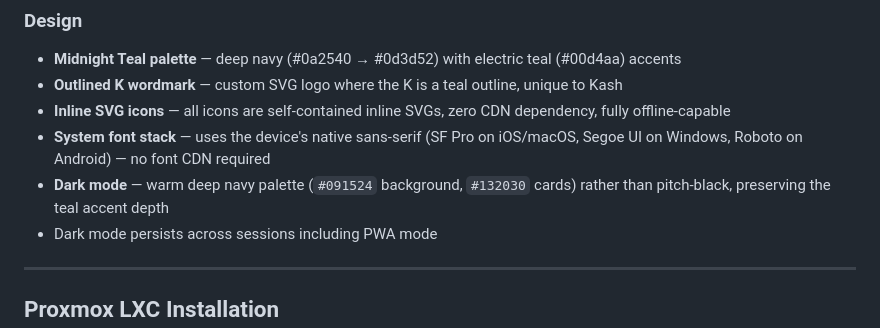
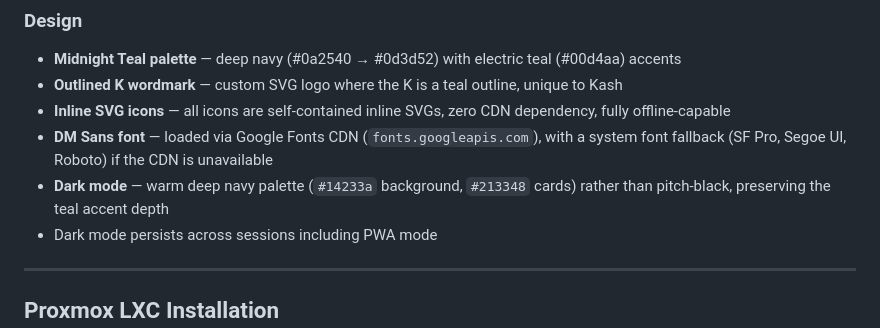
Before and after one commit to ATW72/kash, a Markdown page: README.md, the part around the change. Rendered like a GitHub page.

Commit message:
Correcting bugs

```diff
--- a/README.md
+++ b/README.md
@@ -150,8 +150,8 @@ multi-user support, bank statement import, AI categorization, and a native-quali
 - **Midnight Teal palette** — deep navy (#0a2540 → #0d3d52) with electric teal (#00d4aa) accents
 - **Outlined K wordmark** — custom SVG logo where the K is a teal outline, unique to Kash
 - **Inline SVG icons** — all icons are self-contained inline SVGs, zero CDN dependency, fully offline-capable
-- **System font stack** — uses the device's native sans-serif (SF Pro on iOS/macOS, Segoe UI on Windows, Roboto on Android) — no font CDN required
-- **Dark mode** — warm deep navy palette (`#091524` background, `#132030` cards) rather than pitch-black, preserving the teal accent depth
+- **DM Sans font** — loaded via Google Fonts CDN (`fonts.googleapis.com`), with a system font fallback (SF Pro, Segoe UI, Roboto) if the CDN is unavailable
+- **Dark mode** — warm deep navy palette (`#14233a` background, `#213348` cards) rather than pitch-black, preserving the teal accent depth
 - Dark mode persists across sessions including PWA mode
 
 ---
```
